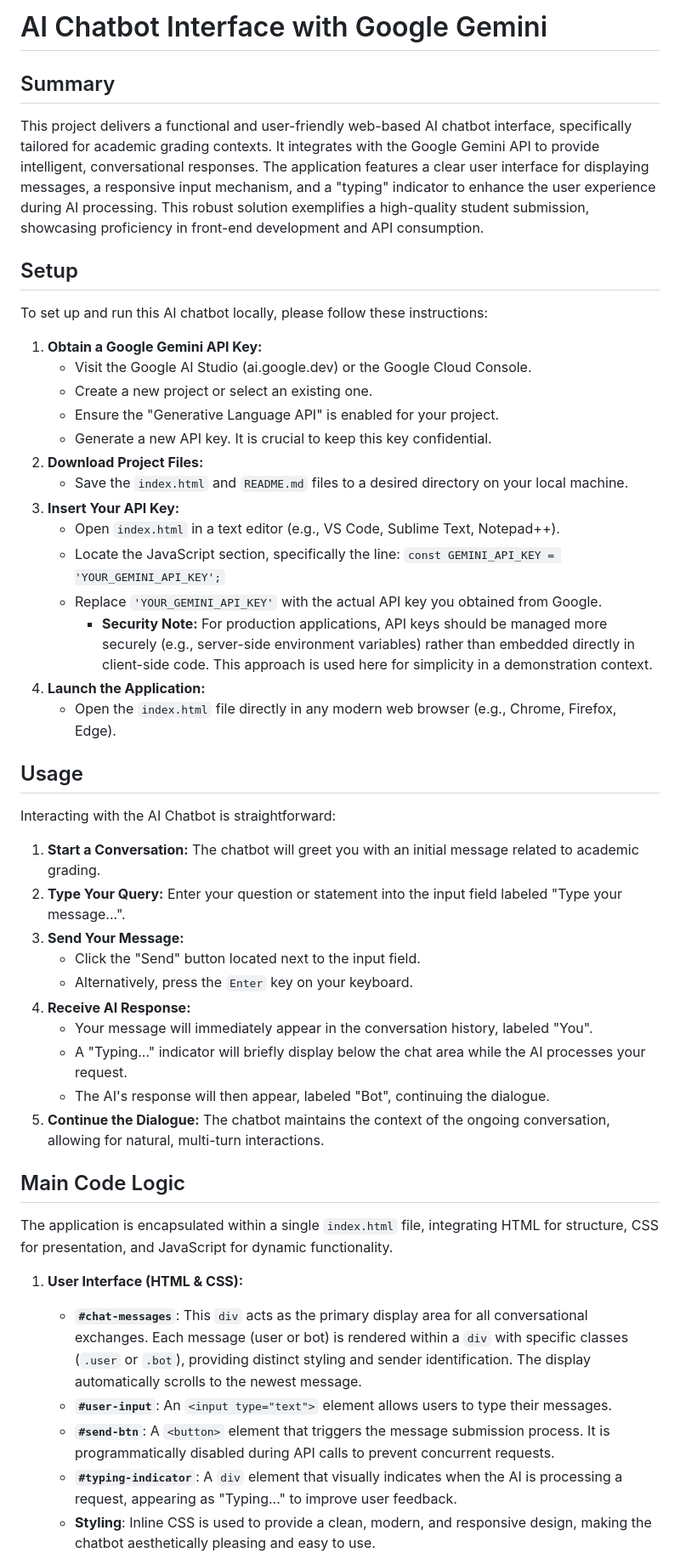
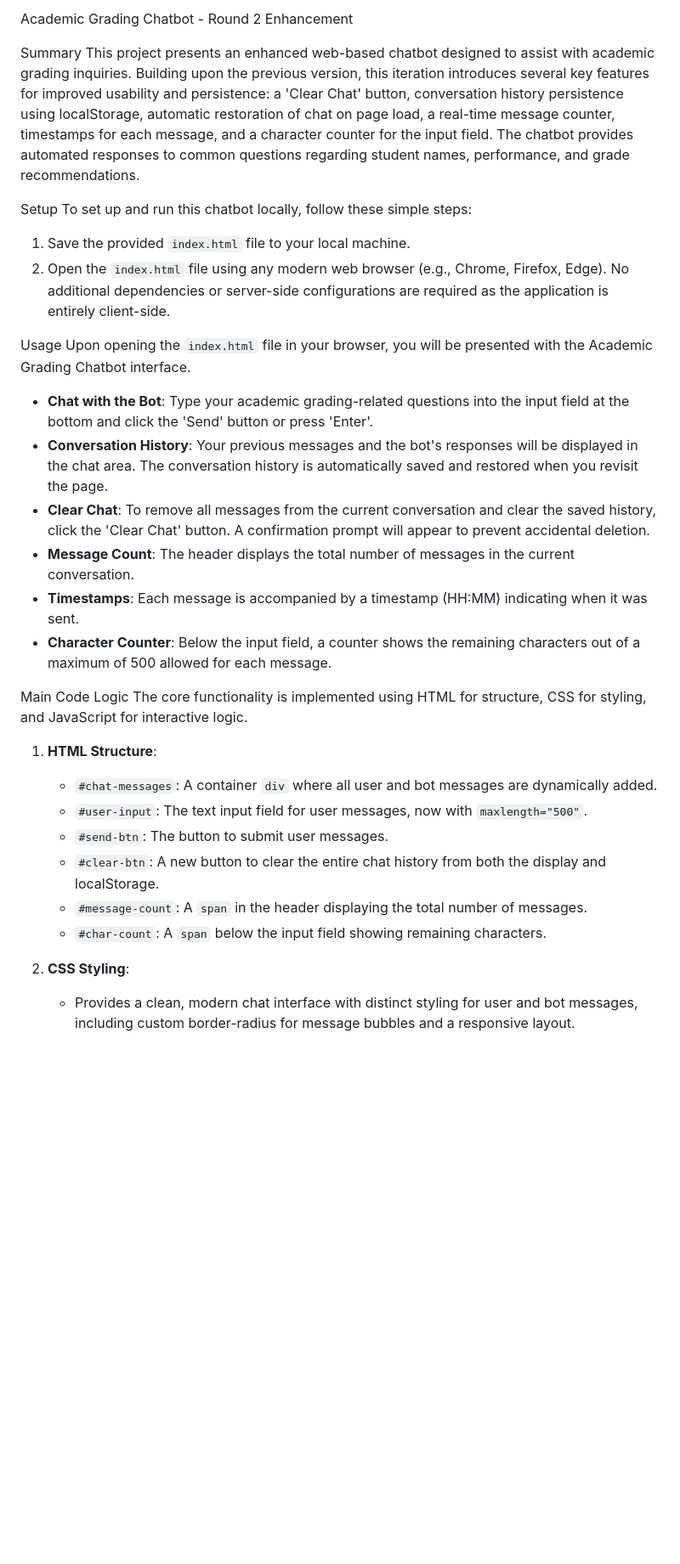
Before and after one commit to prashant17062-afk/gemini-chatbot-gemini-chatbot-seed, a Markdown page: README.md, the part around the change printed below. Shown: that part at 85% size. GitHub-like rendering; blank space fills up the shorter version.

```diff
--- a/README.md
+++ b/README.md
@@ -1,54 +1,34 @@
-AI Chatbot Interface with Google Gemini
-======================================
+Academic Grading Chatbot - Round 2 Enhancement
 
 Summary
--------
-This project delivers a functional and user-friendly web-based AI chatbot interface, specifically tailored for academic grading contexts. It integrates with the Google Gemini API to provide intelligent, conversational responses. The application features a clear user interface for displaying messages, a responsive input mechanism, and a "typing" indicator to enhance the user experience during AI processing. This robust solution exemplifies a high-quality student submission, showcasing proficiency in front-end development and API consumption.
+This project presents an enhanced web-based chatbot designed to assist with academic grading inquiries. Building upon the previous version, this iteration introduces several key features for improved usability and persistence: a 'Clear Chat' button, conversation history persistence using localStorage, automatic restoration of chat on page load, a real-time message counter, timestamps for each message, and a character counter for the input field. The chatbot provides automated responses to common questions regarding student names, performance, and grade recommendations.
 
 Setup
------
-To set up and run this AI chatbot locally, please follow these instructions:
-
-1.  **Obtain a Google Gemini API Key:**
-    *   Visit the Google AI Studio (ai.google.dev) or the Google Cloud Console.
-    *   Create a new project or select an existing one.
-    *   Ensure the "Generative Language API" is enabled for your project.
-    *   Generate a new API key. It is crucial to keep this key confidential.
-2.  **Download Project Files:**
-    *   Save the `index.html` and `README.md` files to a desired directory on your local machine.
-3.  **Insert Your API Key:**
-    *   Open `index.html` in a text editor (e.g., VS Code, Sublime Text, Notepad++).
-    *   Locate the JavaScript section, specifically the line:
-        `const GEMINI_API_KEY = 'YOUR_GEMINI_API_KEY';`
-    *   Replace `'YOUR_GEMINI_API_KEY'` with the actual API key you obtained from Google.
-        *   **Security Note:** For production applications, API keys should be managed more securely (e.g., server-side environment variables) rather than embedded directly in client-side code. This approach is used here for simplicity in a demonstration context.
-4.  **Launch the Application:**
-    *   Open the `index.html` file directly in any modern web browser (e.g., Chrome, Firefox, Edge).
+To set up and run this chatbot locally, follow these simple steps:
+1.  Save the provided `index.html` file to your local machine.
+2.  Open the `index.html` file using any modern web browser (e.g., Chrome, Firefox, Edge).
+No additional dependencies or server-side configurations are required as the application is entirely client-side.
 
 Usage
------
-Interacting with the AI Chatbot is straightforward:
-
-1.  **Start a Conversation:** The chatbot will greet you with an initial message related to academic grading.
-2.  **Type Your Query:** Enter your question or statement into the input field labeled "Type your message...".
-3.  **Send Your Message:**
-    *   Click the "Send" button located next to the input field.
-    *   Alternatively, press the `Enter` key on your keyboard.
-4.  **Receive AI Response:**
-    *   Your message will immediately appear in the conversation history, labeled "You".
-    *   A "Typing..." indicator will briefly display below the chat area while the AI processes your request.
-    *   The AI's response will then appear, labeled "Bot", continuing the dialogue.
-5.  **Continue the Dialogue:** The chatbot maintains the context of the ongoing conversation, allowing for natural, multi-turn interactions.
+Upon opening the `index.html` file in your browser, you will be presented with the Academic Grading Chatbot interface.
+-   **Chat with the Bot**: Type your academic grading-related questions into the input field at the bottom and click the 'Send' button or press 'Enter'.
+-   **Conversation History**: Your previous messages and the bot's responses will be displayed in the chat area. The conversation history is automatically saved and restored when you revisit the page.
+-   **Clear Chat**: To remove all messages from the current conversation and clear the saved history, click the 'Clear Chat' button. A confirmation prompt will appear to prevent accidental deletion.
+-   **Message Count**: The header displays the total number of messages in the current conversation.
+-   **Timestamps**: Each message is accompanied by a timestamp (HH:MM) indicating when it was sent.
+-   **Character Counter**: Below the input field, a counter shows the remaining characters out of a maximum of 500 allowed for each message.
 
 Main Code Logic
----------------
+The core functionality is implemented using HTML for structure, CSS for styling, and JavaScript for interactive logic.
 
-The application is encapsulated within a single `index.html` file, integrating HTML for structure, CSS for presentation, and JavaScript for dynamic functionality.
+1.  **HTML Structure**:
+    *   `#chat-messages`: A container `div` where all user and bot messages are dynamically added.
+    *   `#user-input`: The text input field for user messages, now with `maxlength="500"`.
+    *   `#send-btn`: The button to submit user messages.
+    *   `#clear-btn`: A new button to clear the entire chat history from both the display and localStorage.
+    *   `#message-count`: A `span` in the header displaying the total number of messages.
+    *   `#char-count`: A `span` below the input field showing remaining characters.
 
-1.  **User Interface (HTML & CSS):**
-    *   **`#chat-messages`**: This `div` acts as the primary display area for all conversational exchanges. Each message (user or bot) is rendered within a `div` with specific classes (`.user` or `.bot`), providing distinct styling and sender identification. The display automatically scrolls to the newest message.
-    *   **`#user-input`**: An `<input type="text">` element allows users to type their messages.
-    *   **`#send-btn`**: A `<button>` element that triggers the message submission process. It is programmatically disabled during API calls to prevent concurrent requests.
-    *   **`#typing-indicator`**: A `div` element that visually indicates when the AI is processing a request, appearing as "Typing..." to improve user feedback.
-    *   **Styling**: Inline CSS is used to provide a clean, modern, and responsive design, making the chatbot aesthetically pleasing and easy to use.
+2.  **CSS Styling**:
+    *   Provides a clean, modern chat interface with distinct styling for user and bot messages, including custom border-radius for message bubbles and a responsive layout.
 
```
Also changed, not shown: other parts of README.md (+17 -22 lines).
